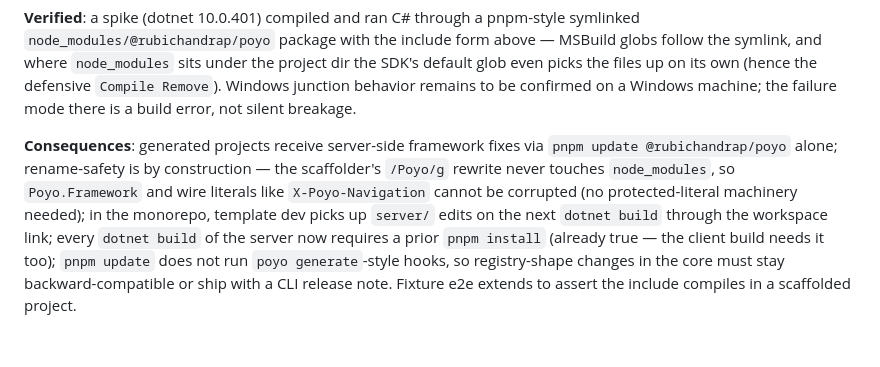
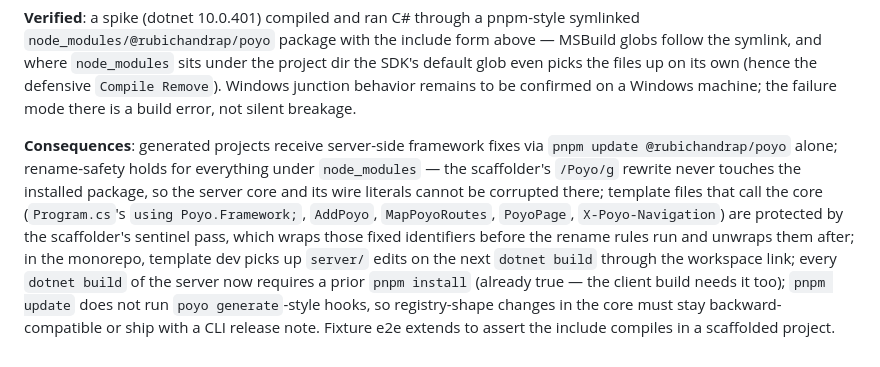
Before and after one commit to rubichandrap/Poyo, a Markdown page: docs/adr/0008-server-core-bundled-in-framework-package.md, the part around the change. GitHub-like rendering.

```diff
--- a/docs/adr/0008-server-core-bundled-in-framework-package.md
+++ b/docs/adr/0008-server-core-bundled-in-framework-package.md
@@ -26,4 +26,4 @@ ADR 0005 moved `usePage` into the npm framework package because framework code c
 
 **Verified**: a spike (dotnet 10.0.401) compiled and ran C# through a pnpm-style symlinked `node_modules/@rubichandrap/poyo` package with the include form above — MSBuild globs follow the symlink, and where `node_modules` sits under the project dir the SDK's default glob even picks the files up on its own (hence the defensive `Compile Remove`). Windows junction behavior remains to be confirmed on a Windows machine; the failure mode there is a build error, not silent breakage.
 
-**Consequences**: generated projects receive server-side framework fixes via `pnpm update @rubichandrap/poyo` alone; rename-safety is by construction — the scaffolder's `/Poyo/g` rewrite never touches `node_modules`, so `Poyo.Framework` and wire literals like `X-Poyo-Navigation` cannot be corrupted (no protected-literal machinery needed); in the monorepo, template dev picks up `server/` edits on the next `dotnet build` through the workspace link; every `dotnet build` of the server now requires a prior `pnpm install` (already true — the client build needs it too); `pnpm update` does not run `poyo generate`-style hooks, so registry-shape changes in the core must stay backward-compatible or ship with a CLI release note. Fixture e2e extends to assert the include compiles in a scaffolded project.
+**Consequences**: generated projects receive server-side framework fixes via `pnpm update @rubichandrap/poyo` alone; rename-safety holds for everything under `node_modules` — the scaffolder's `/Poyo/g` rewrite never touches the installed package, so the server core and its wire literals cannot be corrupted there; template files that call the core (`Program.cs`'s `using Poyo.Framework;`, `AddPoyo`, `MapPoyoRoutes`, `PoyoPage`, `X-Poyo-Navigation`) are protected by the scaffolder's sentinel pass, which wraps those fixed identifiers before the rename rules run and unwraps them after; in the monorepo, template dev picks up `server/` edits on the next `dotnet build` through the workspace link; every `dotnet build` of the server now requires a prior `pnpm install` (already true — the client build needs it too); `pnpm update` does not run `poyo generate`-style hooks, so registry-shape changes in the core must stay backward-compatible or ship with a CLI release note. Fixture e2e extends to assert the include compiles in a scaffolded project.
```
Also changed, not shown: .scratch/dynamic-navigation/spec.md (+1 -1 lines), AGENTS.md (+3 -3 lines).
